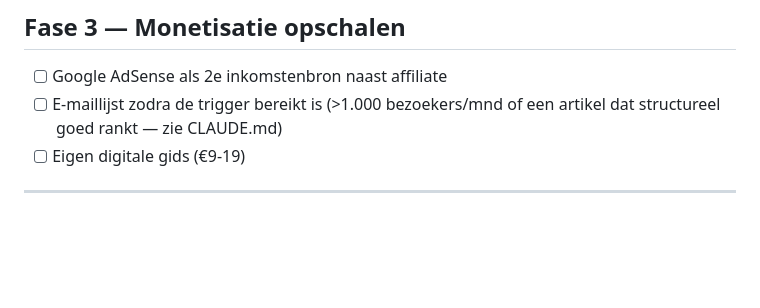
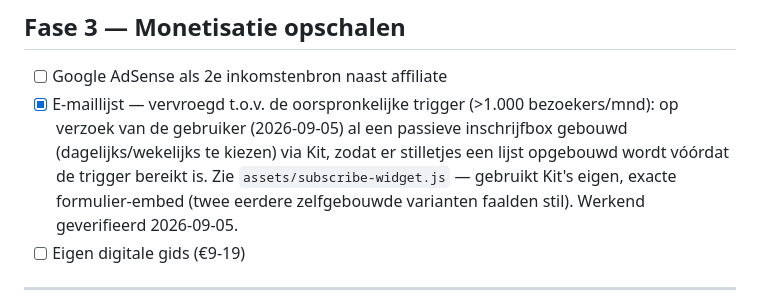
Before and after one commit to Johan1974/solo-stack-blog, a Markdown page: ROADMAP.md, the part around the change. Rendered like a GitHub page; blank space fills up the shorter version.

Commit message:
Newsletter-inschrijving afgevinkt in ROADMAP.md
Vervroegd t.o.v. de oorspronkelijke trigger (>1.000 bezoekers/mnd) op
verzoek van de gebruiker. Werkend geverifieerd: testinschrijving kwam
aan (in spam) met een geldige "Confirm your subscription"-link.

```diff
--- a/ROADMAP.md
+++ b/ROADMAP.md
@@ -35,7 +35,7 @@ Site staat live. Structuur:
 
 ## Fase 3 — Monetisatie opschalen
 - [ ] Google AdSense als 2e inkomstenbron naast affiliate
-- [ ] E-maillijst zodra de trigger bereikt is (>1.000 bezoekers/mnd of een artikel dat structureel goed rankt — zie CLAUDE.md)
+- [x] E-maillijst — vervroegd t.o.v. de oorspronkelijke trigger (>1.000 bezoekers/mnd): op verzoek van de gebruiker (2026-09-05) al een passieve inschrijfbox gebouwd (dagelijks/wekelijks te kiezen) via Kit, zodat er stilletjes een lijst opgebouwd wordt vóórdat de trigger bereikt is. Zie `assets/subscribe-widget.js` — gebruikt Kit's eigen, exacte formulier-embed (twee eerdere zelfgebouwde varianten faalden stil). Werkend geverifieerd 2026-09-05.
 - [ ] Eigen digitale gids (€9-19)
 
 ---
```
